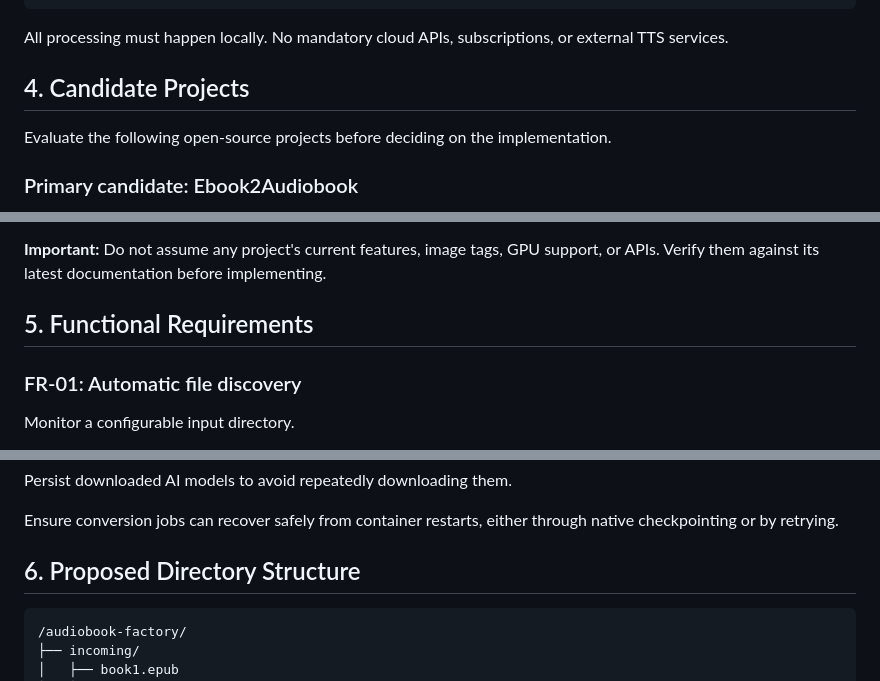
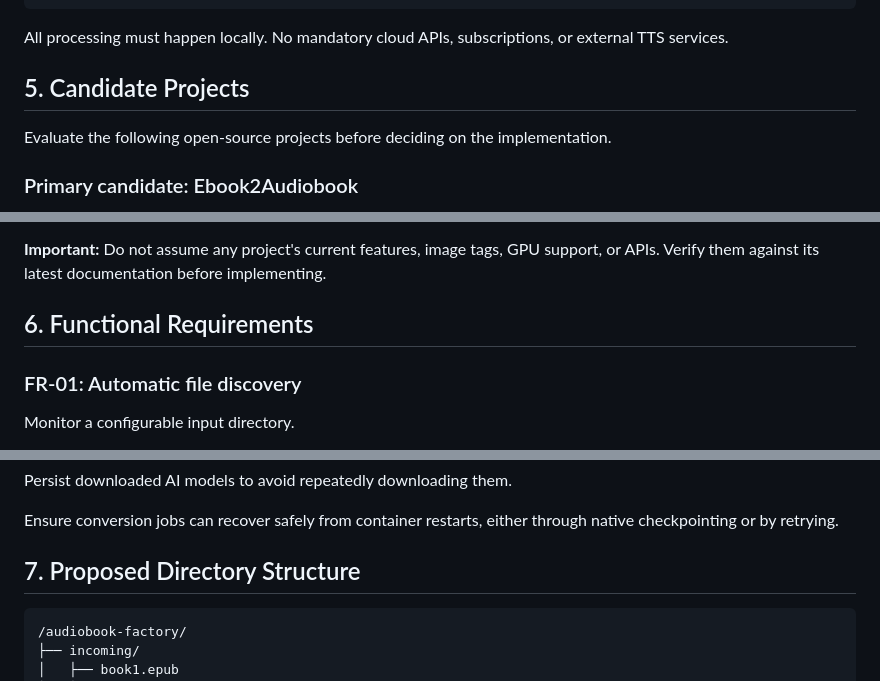
Before and after one commit to andymaster01/homelab, a Markdown page: docs/2026-10-text-to-podcast/summary.md, 3 parts joined by grey strips. Rendered like a GitHub page.

````diff
--- a/docs/2026-10-text-to-podcast/summary.md
+++ b/docs/2026-10-text-to-podcast/summary.md
@@ -107,7 +127,7 @@ Only one VM will own the GPU through standard PCIe passthrough, but multiple Doc
 
 All processing must happen locally. No mandatory cloud APIs, subscriptions, or external TTS services.
 
-## 4. Candidate Projects
+## 5. Candidate Projects
 
 Evaluate the following open-source projects before deciding on the implementation.
 
@@ -166,7 +186,7 @@ These are secondary options because prebuilt official Docker images or fully una
 
 **Important:** Do not assume any project's current features, image tags, GPU support, or APIs. Verify them against its latest documentation before implementing.
 
-## 5. Functional Requirements
+## 6. Functional Requirements
 
 ### FR-01: Automatic file discovery
 
@@ -272,7 +292,7 @@ Persist downloaded AI models to avoid repeatedly downloading them.
 
 Ensure conversion jobs can recover safely from container restarts, either through native checkpointing or by retrying.
 
-## 6. Proposed Directory Structure
+## 7. Proposed Directory Structure
 
 ```text
 /audiobook-factory/
````
Also changed, not shown: other parts of docs/2026-10-text-to-podcast/summary.md (+22 -2 lines).
